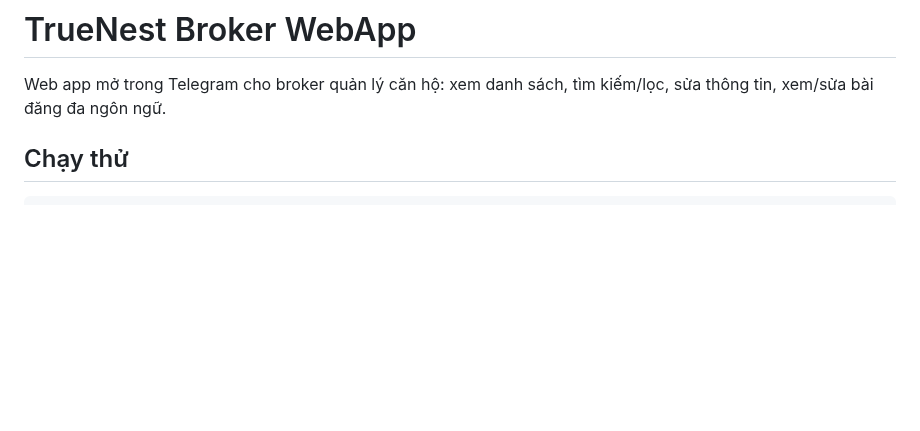
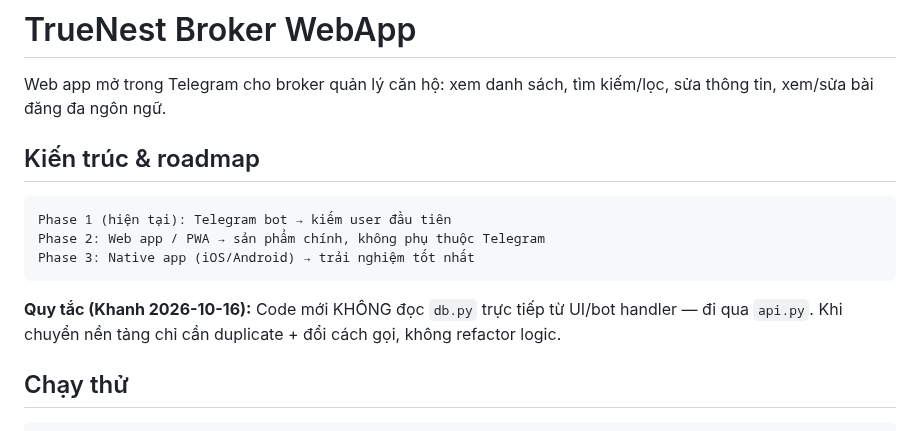
Before and after one commit to quockhanh290/TrueNestAssistant, a Markdown page: webapp/README.md, the part around the change. Rendered like a GitHub page; blank space fills up the shorter version.

Commit message:
README: architecture roadmap + api rule

````diff
--- a/webapp/README.md
+++ b/webapp/README.md
@@ -2,6 +2,18 @@
 
 Web app mở trong Telegram cho broker quản lý căn hộ: xem danh sách,
 tìm kiếm/lọc, sửa thông tin, xem/sửa bài đăng đa ngôn ngữ.
+
+## Kiến trúc & roadmap
+
+```
+Phase 1 (hiện tại): Telegram bot → kiếm user đầu tiên
+Phase 2: Web app / PWA → sản phẩm chính, không phụ thuộc Telegram
+Phase 3: Native app (iOS/Android) → trải nghiệm tốt nhất
+```
+
+**Quy tắc (Khanh 2026-10-16):** Code mới KHÔNG đọc `db.py` trực tiếp
+từ UI/bot handler — đi qua `api.py`. Khi chuyển nền tảng chỉ cần
+duplicate + đổi cách gọi, không refactor logic.
 
 ## Chạy thử
 
````
